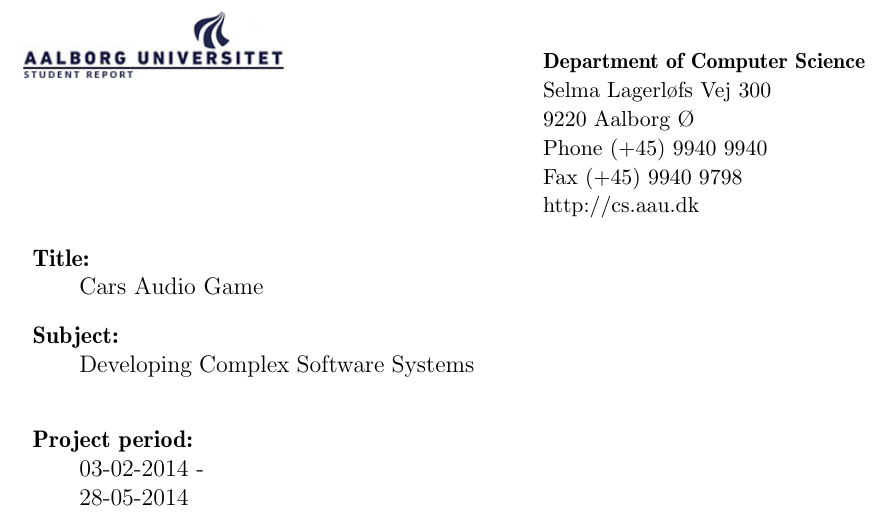
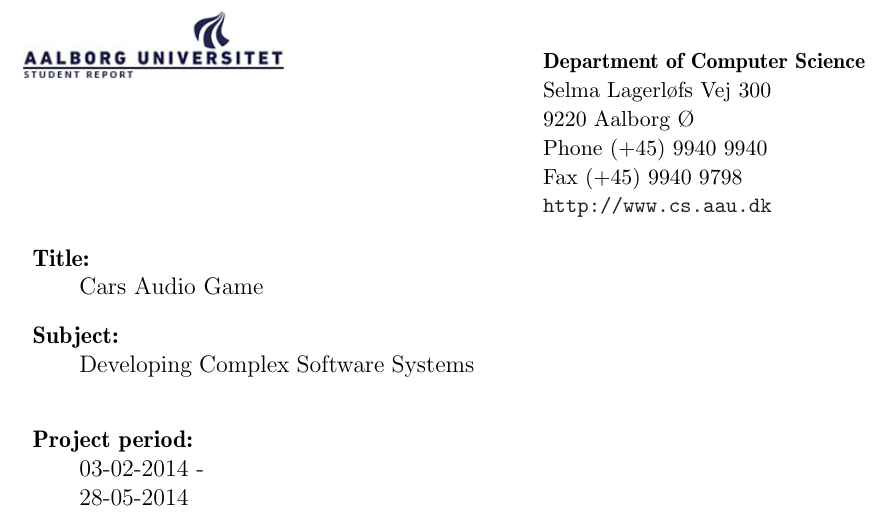
Before and after one commit to Thalmann/swf613-rapport, a LaTeX thesis (main.tex, which reads frontmatter/title_sheet.tex): part of page 2 of 57, cut so that both start at the same text. Compiled offline with pdfLaTeX.

Commit message:
added \url to titlepage

```diff
--- a/frontmatter/title_sheet.tex
+++ b/frontmatter/title_sheet.tex
@@ -10,7 +10,7 @@
 		{\small 9220 Aalborg Ø} \\
 		{\small Phone (+45) 9940 9940} \\
 		{\small Fax (+45) 9940 9798} \\
-		{\small http://cs.aau.dk}
+		{\small \url{http://www.cs.aau.dk}}
 	\end{tabular}}
 	}
 \end{tabular}
```
